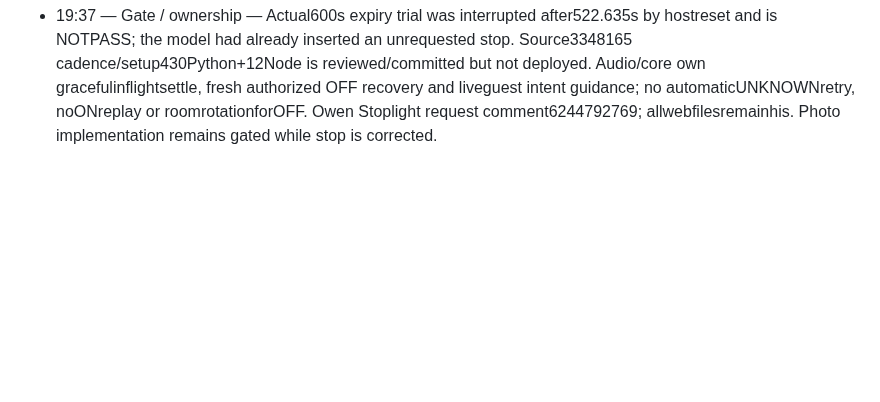
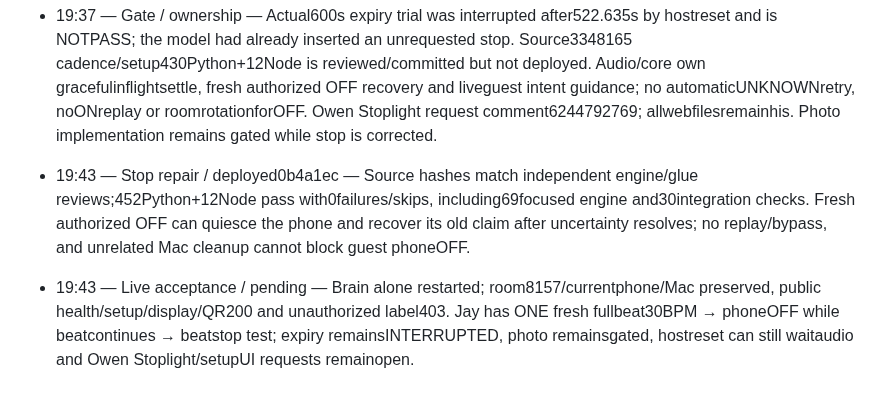
Before and after one commit to owen-tsao/tenant, a Markdown page: notes/jay.md, the part around the change. Rendered like a GitHub page; blank space fills up the shorter version.

```diff
--- a/notes/jay.md
+++ b/notes/jay.md
@@ -120,3 +120,6 @@ If an entry is longer than two sentences it belongs in `ARCHITECTURE.md`, not he
 
 - 19:37 — Stop incident / priority — Jay explicitly requested immediateOFF because guest could not turn off the light. Actual native receipts show unrequested30→45BPM→stop during a sync request, cleanup phoneUNKNOWN/audioConfirmed, then fresh OFF→CONFLICT and detach→STOPPED. Host reset sent phoneOFF ACK in0.351s and Jay confirmed physically OFF; room8157. Original reset aggregateunconfirmed only because separate Mac music.pause was knownUNSENT behind narration; later explicitpause ACKed. Preserve all failures; no physical effect is running. Evidence tests/evidence/2026-10-17-performance-stop-incident.json.
 - 19:37 — Gate / ownership — Actual600s expiry trial was interrupted after522.635s by hostreset and is NOTPASS; the model had already inserted an unrequested stop. Source3348165 cadence/setup430Python+12Node is reviewed/committed but not deployed. Audio/core own gracefulinflightsettle, fresh authorized OFF recovery and liveguest intent guidance; no automaticUNKNOWNretry, noONreplay or roomrotationforOFF. Owen Stoplight request comment6244792769; allwebfilesremainhis. Photo implementation remains gated while stop is corrected.
+
+- 19:43 — Stop repair / deployed0b4a1ec — Source hashes match independent engine/glue reviews;452Python+12Node pass with0failures/skips, including69focused engine and30integration checks. Fresh authorized OFF can quiesce the phone and recover its old claim after uncertainty resolves; no replay/bypass, and unrelated Mac cleanup cannot block guest phoneOFF.
+- 19:43 — Live acceptance / pending — Brain alone restarted; room8157/currentphone/Mac preserved, public health/setup/display/QR200 and unauthorized label403. Jay has ONE fresh fullbeat30BPM → phoneOFF while beatcontinues → beatstop test; expiry remainsINTERRUPTED, photo remainsgated, hostreset can still waitaudio and Owen Stoplight/setupUI requests remainopen.
```
Also changed, not shown: ARCHITECTURE.md (+12 -0 lines), notes/demo-testing.md (+2 -0 lines).
